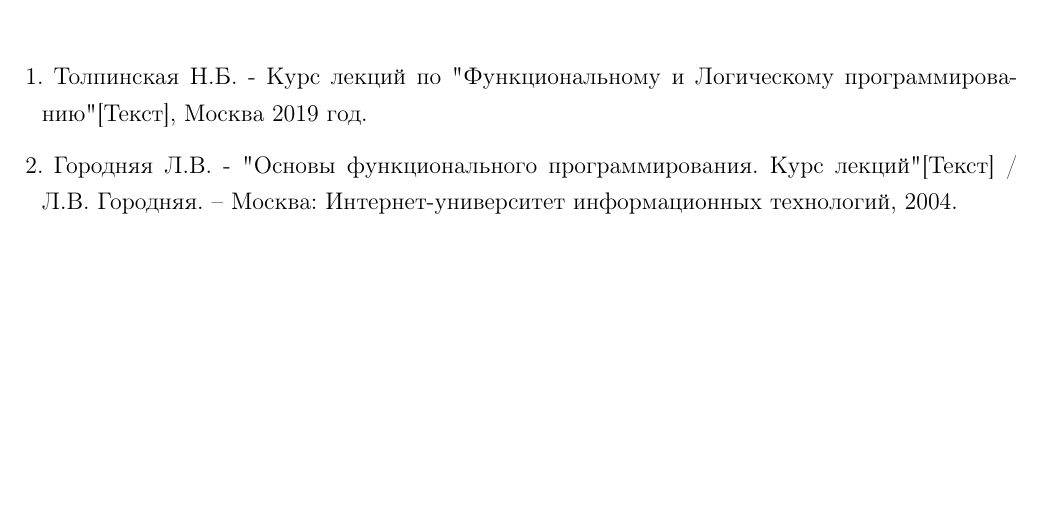
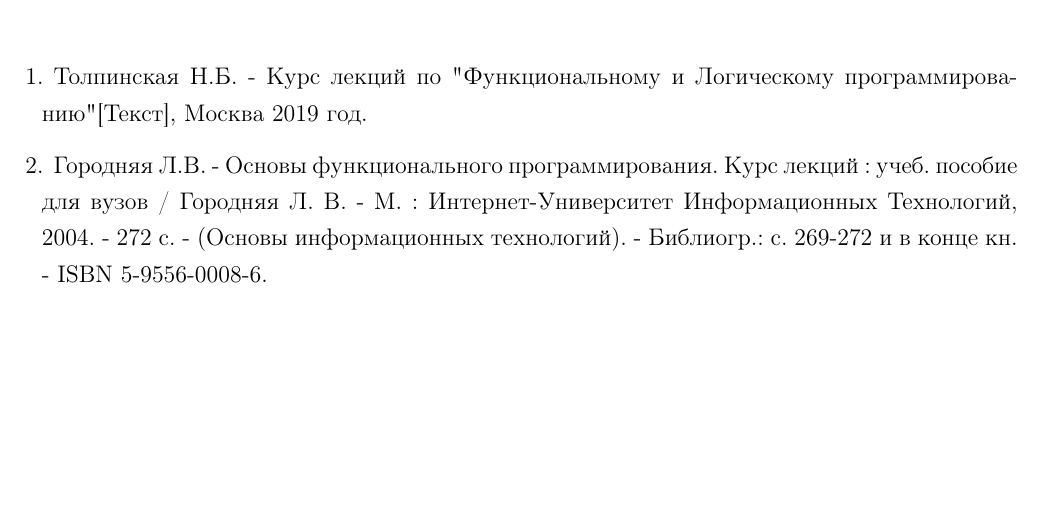
Before and after one commit to zakolm/Functional_and_Logical_programming, a LaTeX document (lab_01/main.tex, which reads lab_01/list_reference.tex): part of page 7 of 7, cut so that both start at the same text. Compiled offline with pdfLaTeX.

Commit message:
mod lab_01

```diff
--- a/lab_01/list_reference.tex
+++ b/lab_01/list_reference.tex
@@ -4,5 +4,5 @@
 
 \begin{thebibliography}{}
     \bibitem{litlink1}  Толпинская Н.Б.  -  Курс лекций по "Функциональному и Логическому программированию"[Текст], Москва 2019 год.
-    \bibitem{litlink2}  Городняя Л.В.  -  "Основы функционального программирования. Курс лекций" [Текст] / Л.В. Городняя.    – Москва: Интернет-университет информационных технологий,  2004.
+    \bibitem{litlink2}  Городняя Л.В.  -  Основы функционального программирования. Курс лекций : учеб. пособие для вузов / Городняя Л. В. - М. : Интернет-Университет Информационных Технологий, 2004. - 272 с. - (Основы информационных технологий). - Библиогр.: с. 269-272 и в конце кн. - ISBN 5-9556-0008-6.
 \end{thebibliography}
```
Also changed, not shown: lab_01/main.pdf, 4 other files.
